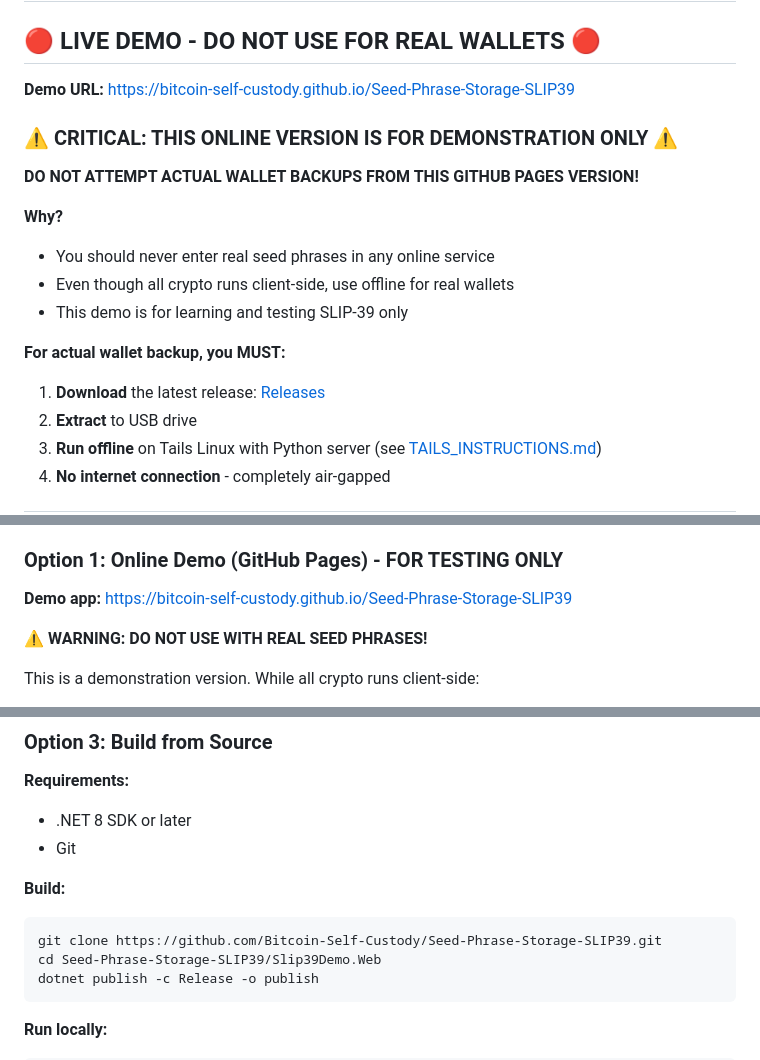
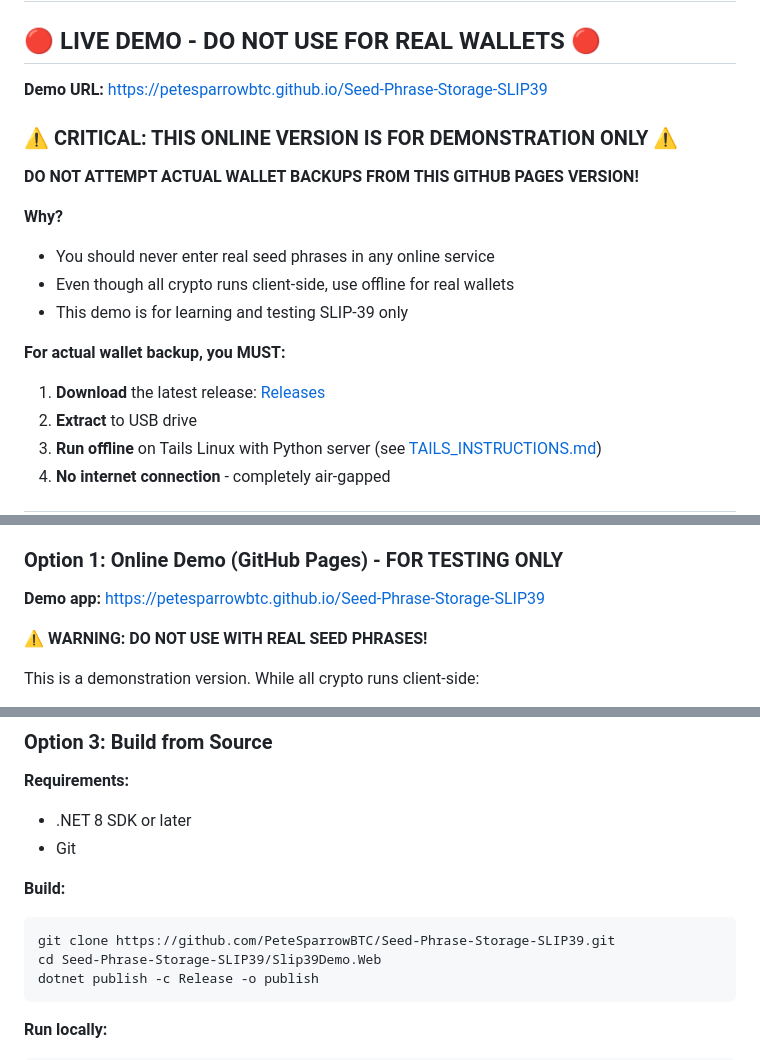
Before and after one commit to PeteSparrowBTC/slip39-backup, a Markdown page: README.md, 3 parts joined by grey strips. Drawn GitHub-style.

Commit message:
Update README references to renamed org PeteSparrowBTC
Reflects the org rename from Bitcoin-Self-Custody to PeteSparrowBTC: GitHub
URLs now point to github.com/PeteSparrowBTC/... and the GitHub Pages demo
URL is petesparrowbtc.github.io. GitHub keeps redirects from the old paths,
but the canonical URLs in docs should match the new org.

*Collaboration by Claude*

````diff
--- a/README.md
+++ b/README.md
@@ -2,7 +2,7 @@
 
 ## 🔴 LIVE DEMO - DO NOT USE FOR REAL WALLETS 🔴
 
-**Demo URL:** https://bitcoin-self-custody.github.io/Seed-Phrase-Storage-SLIP39
+**Demo URL:** https://petesparrowbtc.github.io/Seed-Phrase-Storage-SLIP39
 
 ### ⚠️ CRITICAL: THIS ONLINE VERSION IS FOR DEMONSTRATION ONLY ⚠️
 
@@ -121,7 +121,7 @@ The GitHub Pages version is for **DEMONSTRATION AND TESTING ONLY**.
 
 ### Option 1: Online Demo (GitHub Pages) - FOR TESTING ONLY
 
-**Demo app:** https://bitcoin-self-custody.github.io/Seed-Phrase-Storage-SLIP39
+**Demo app:** https://petesparrowbtc.github.io/Seed-Phrase-Storage-SLIP39
 
 **⚠️ WARNING: DO NOT USE WITH REAL SEED PHRASES!**
 
@@ -167,7 +167,7 @@ See [TAILS_INSTRUCTIONS.md](TAILS_INSTRUCTIONS.md) for complete guide.
 
 **Build:**
 ```bash
-git clone https://github.com/Bitcoin-Self-Custody/Seed-Phrase-Storage-SLIP39.git
+git clone https://github.com/PeteSparrowBTC/Seed-Phrase-Storage-SLIP39.git
 cd Seed-Phrase-Storage-SLIP39/Slip39Demo.Web
 dotnet publish -c Release -o publish
 ```
````
Also changed, not shown: other parts of README.md (+2 -2 lines).
